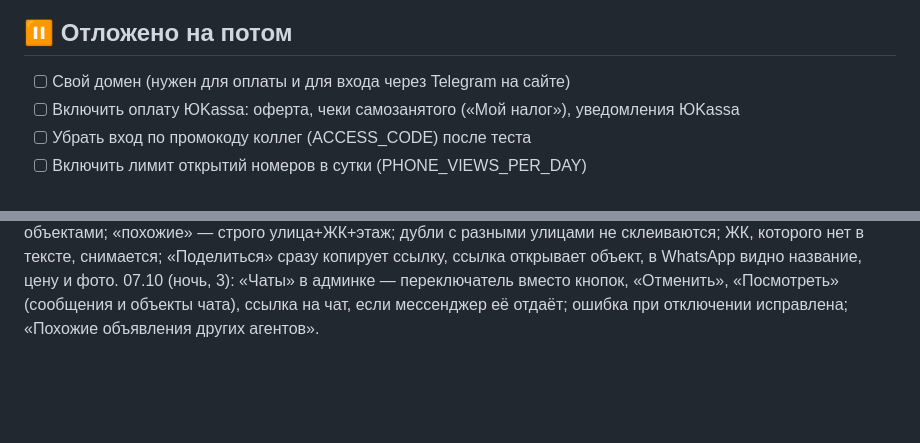
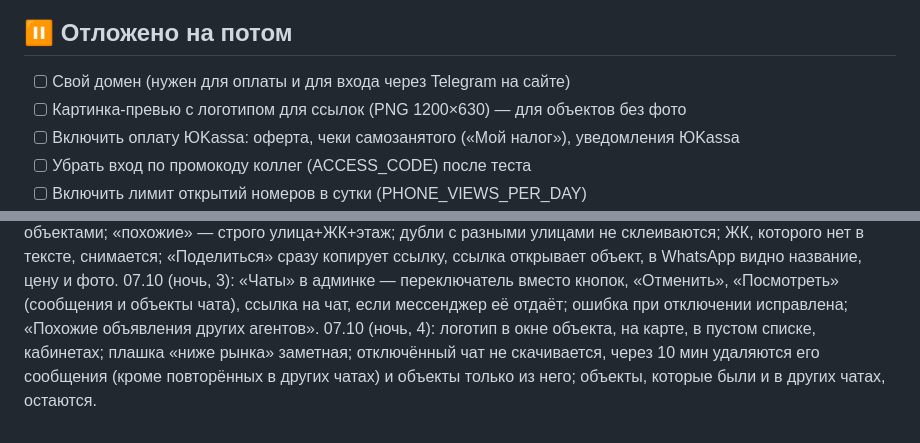
Before and after one commit to kifakifakefidron-tech/1-1, a Markdown page: TODO.md, 2 parts joined by grey strips. Rendered like a GitHub page; blank space fills up the shorter version.

Commit message:
TODO: обновлён список
Co-Authored-By: Claude Opus 5.5 <noreply@anthropic.com>

```diff
--- a/TODO.md
+++ b/TODO.md
@@ -36,6 +36,7 @@
 
 ## ⏸ Отложено на потом
 - [ ] Свой домен (нужен для оплаты и для входа через Telegram на сайте)
+- [ ] Картинка-превью с логотипом для ссылок (PNG 1200×630) — для объектов без фото
 - [ ] Включить оплату ЮKassa: оферта, чеки самозанятого («Мой налог»), уведомления ЮKassa
 - [ ] Убрать вход по промокоду коллег (ACCESS_CODE) после теста
 - [ ] Включить лимит открытий номеров в сутки (PHONE_VIEWS_PER_DAY)
@@ -71,3 +72,6 @@
 ссылку, ссылка открывает объект, в WhatsApp видно название, цену и фото.
 07.10 (ночь, 3): «Чаты» в админке — переключатель вместо кнопок, «Отменить», «Посмотреть» (сообщения и объекты
 чата), ссылка на чат, если мессенджер её отдаёт; ошибка при отключении исправлена; «Похожие объявления других агентов».
+07.10 (ночь, 4): логотип в окне объекта, на карте, в пустом списке, кабинетах; плашка «ниже рынка» заметная;
+отключённый чат не скачивается, через 10 мин удаляются его сообщения (кроме повторённых в других чатах) и объекты
+только из него; объекты, которые были и в других чатах, остаются.
```
